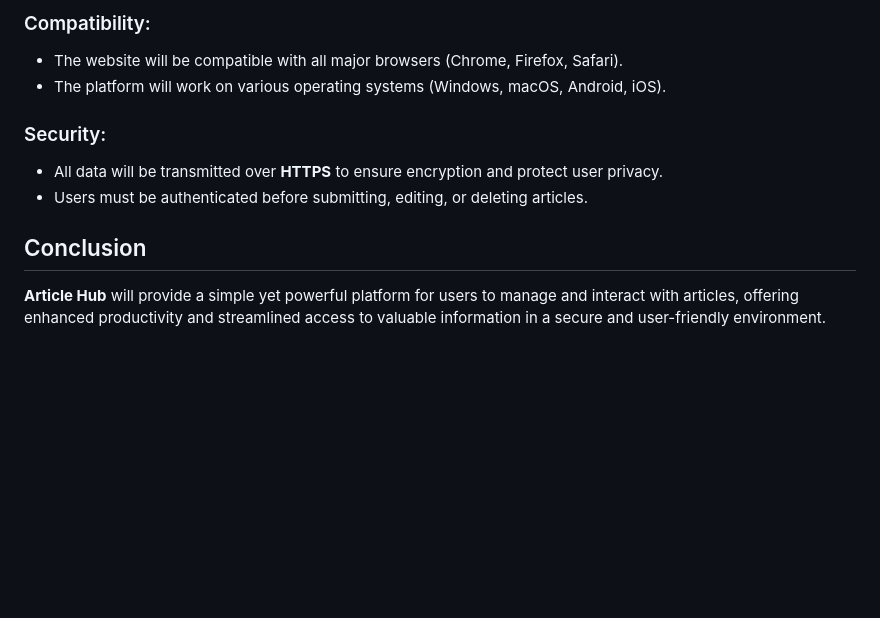
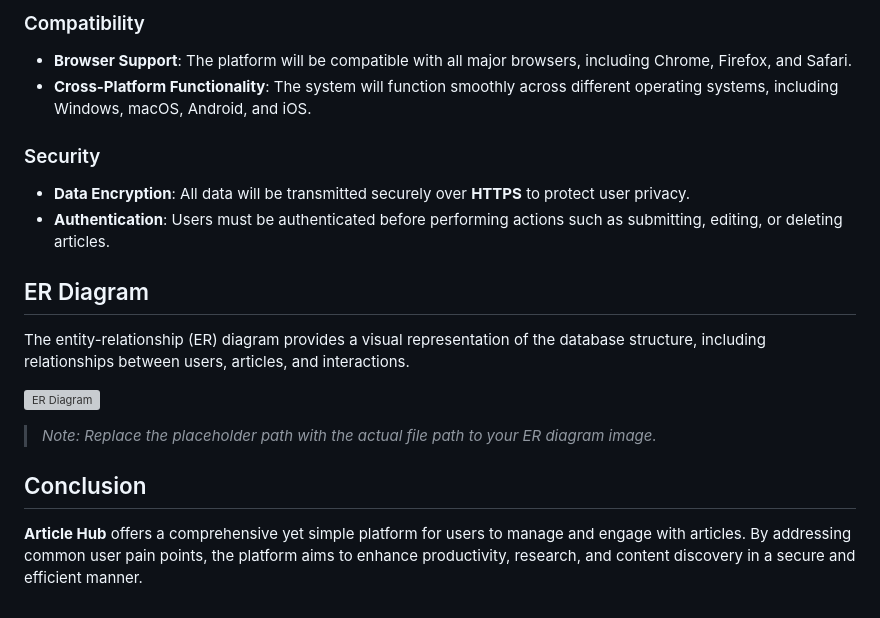
Before and after one commit to LmaAl-Johare1/ArticleHub, a Markdown page: README.md, the part around one of its changes. Drawn GitHub-style; blank space fills up the shorter version; grey boxes are pictures that could not be loaded.

```diff
--- a/README.md
+++ b/README.md
@@ -60,11 +44,19 @@ Users struggle to find and manage relevant information amidst the vast number of
 
-### Compatibility:
-- The website will be compatible with all major browsers (Chrome, Firefox, Safari).
-- The platform will work on various operating systems (Windows, macOS, Android, iOS).
+### Compatibility
+- **Browser Support**: The platform will be compatible with all major browsers, including Chrome, Firefox, and Safari.
+- **Cross-Platform Functionality**: The system will function smoothly across different operating systems, including Windows, macOS, Android, and iOS.
 
-### Security:
-- All data will be transmitted over **HTTPS** to ensure encryption and protect user privacy.
-- Users must be authenticated before submitting, editing, or deleting articles.
+### Security
+- **Data Encryption**: All data will be transmitted securely over **HTTPS** to protect user privacy.
+- **Authentication**: Users must be authenticated before performing actions such as submitting, editing, or deleting articles.
+
+## ER Diagram
+The entity-relationship (ER) diagram provides a visual representation of the database structure, including relationships between users, articles, and interactions.
+
+![ER Diagram]((https://github.com/user-attachments/assets/958fdf9b-089b-4529-9e75-d7dd35273447)
+)
+
+> *Note: Replace the placeholder path with the actual file path to your ER diagram image.*
 
 ## Conclusion
-**Article Hub** will provide a simple yet powerful platform for users to manage and interact with articles, offering enhanced productivity and streamlined access to valuable information in a secure and user-friendly environment.
+**Article Hub** offers a comprehensive yet simple platform for users to manage and engage with articles. By addressing common user pain points, the platform aims to enhance productivity, research, and content discovery in a secure and efficient manner.
```
Also changed, not shown: other parts of README.md (+28 -44 lines).
